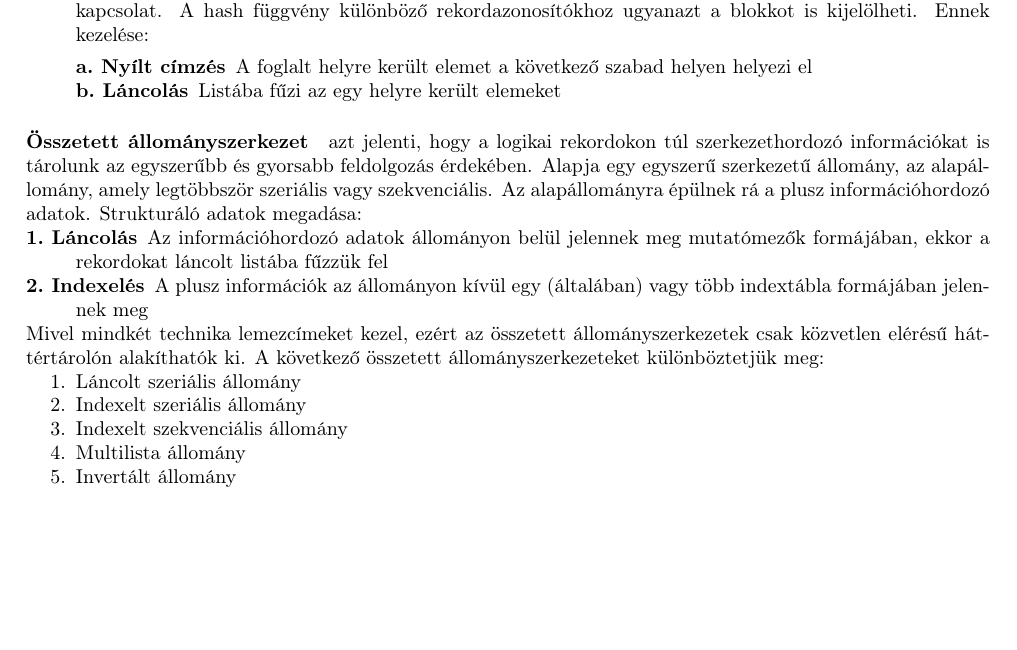
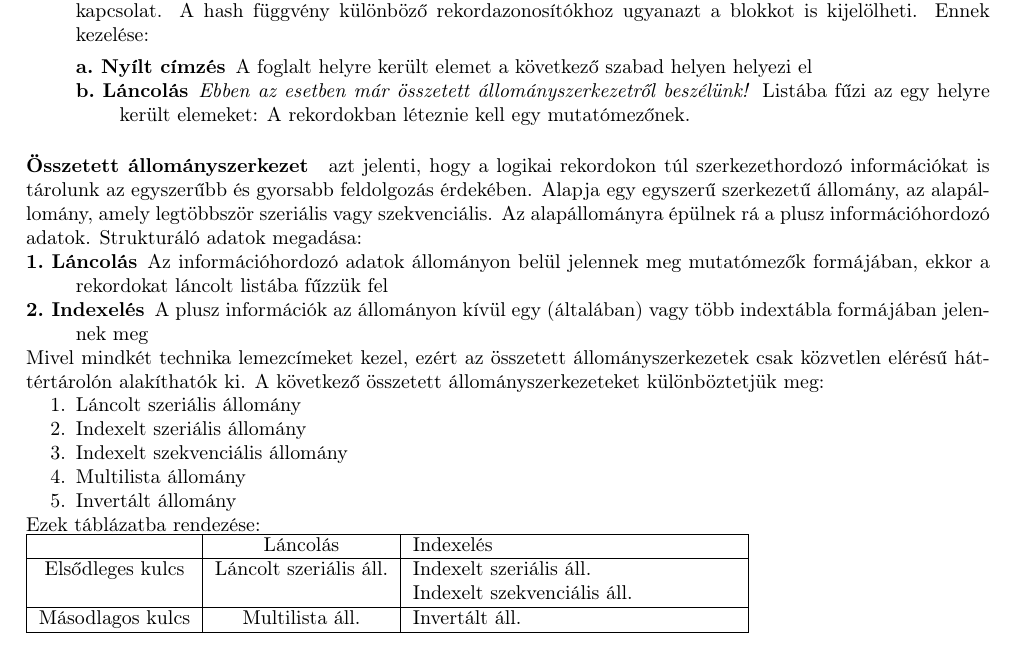
Before and after one commit to pacifastacus/ZV, a LaTeX document (kidolgozott_tetelsor.tex, which reads altalanos/altalanos_5.tex): part of page 29 of 82, cut so that both start at the same text, the shorter picture padded with empty space. Compiled offline with pdfLaTeX.

Commit message:
5. tétel javítva 	modified:   altalanos/altalanos_5.tex 	modified:   kidolgozott_tetelsor.pdf

```diff
--- a/altalanos/altalanos_5.tex
+++ b/altalanos/altalanos_5.tex
@@ -99,7 +99,7 @@ Olyan speciális adatszerkezet, melynek adatelemei karaktereket kódolnak. A kar
 	\item[Random] A direkt állományokhoz hasonlóan hash függvény helyezi el a rekordokat a blokkokban, de ez a függvény csak egyértelmű (nem kölcsönösen egyértelmű). A logikai rekordok között nincs jól meghatározott kapcsolat. A hash függvény különböző rekordazonosítókhoz ugyanazt a blokkot is kijelölheti. Ennek kezelése:
 	\begin{enumdescript}[noitemsep]
 		\item[Nyílt címzés] A foglalt helyre került elemet a következő szabad helyen helyezi el
-		\item[Láncolás] Listába fűzi az egy helyre került elemeket
+		\item[Láncolás] \emph{Ebben az esetben már összetett állományszerkezetről beszélünk!} Listába fűzi az egy helyre került elemeket: A rekordokban léteznie kell egy mutatómezőnek.
 	\end{enumdescript}
 \end{enumdescript}
 
@@ -116,3 +116,15 @@ Mivel mindkét technika lemezcímeket kezel, ezért az összetett állományszer
 	\item Multilista állomány
 	\item Invertált állomány
 \end{enumerate}
+Ezek táblázatba rendezése:\\
+\begin{tabularx}{0.75\linewidth}{|c|c|X|}
+	\hline
+	~ & Láncolás & Indexelés \\
+	\hline
+	Elsődleges kulcs & Láncolt szeriális áll. & Indexelt szeriális áll.
+
+	Indexelt szekvenciális áll. \\
+	\hline
+	Másodlagos kulcs & Multilista áll. & Invertált áll. \\
+	\hline
+\end{tabularx}
```
Also changed, not shown: kidolgozott_tetelsor.pdf.
